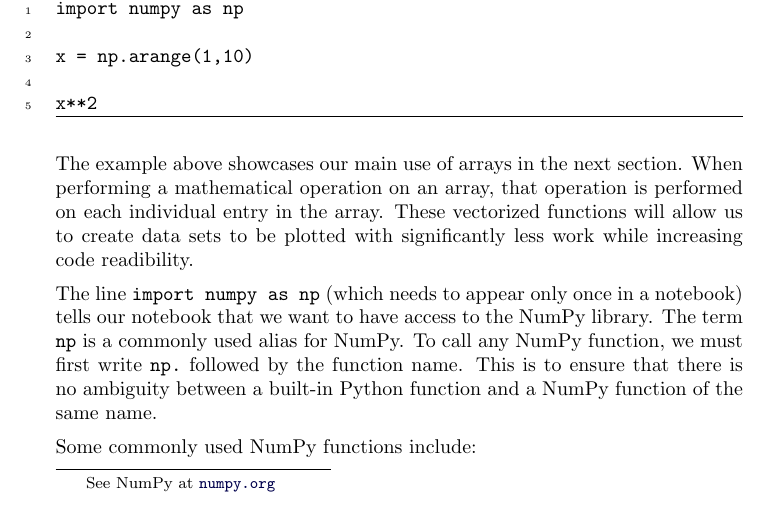
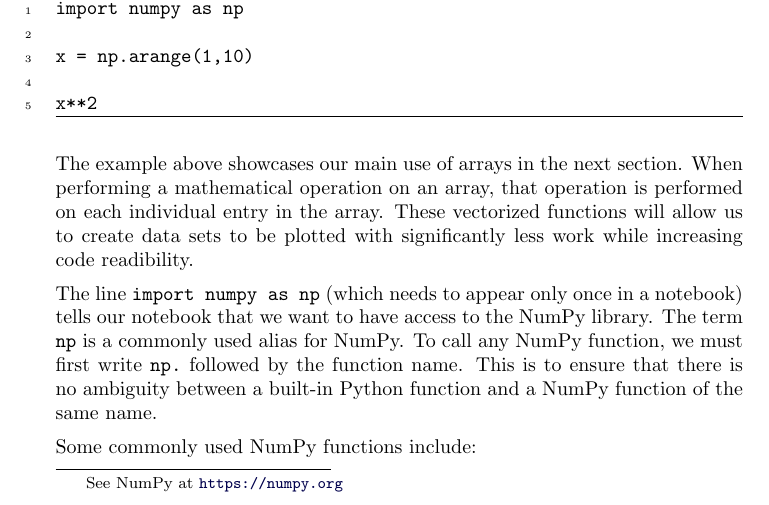
Before and after one commit to jathiel/Ximera-Xourses-NYCCT, a LaTeX document (Python/ListCompArrays.tex): part of page 2 of 4, cut so that both start at the same text. Compiled offline with pdfLaTeX.

Commit message:
fixed numpy link

```diff
--- a/Python/ListCompArrays.tex
+++ b/Python/ListCompArrays.tex
@@ -45,7 +45,7 @@ We will use list comprehensions to generate lists containing desired elements wi
 
 \section{NumPy Arrays}
 
-The \link[NumPy]{numpy.org} library is a scientific computing library often used by data scientists. We will dive deepter into the contents of this library in a later section. For now, we are interseted in a new type of object that is provided by this library: an array. Arrays are like lists with additional functionality designed for handling large data sets.
+The \link[NumPy]{https://numpy.org} library is a scientific computing library often used by data scientists. We will dive deepter into the contents of this library in a later section. For now, we are interseted in a new type of object that is provided by this library: an array. Arrays are like lists with additional functionality designed for handling large data sets.
 
 In the next section, we will use arrays together with the Matplotlib library to create graphs. So, for now, our use of arrays will be limited to some basic functions.
 
```
